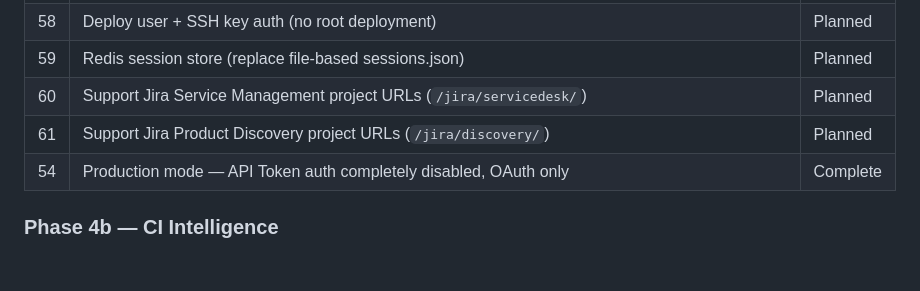
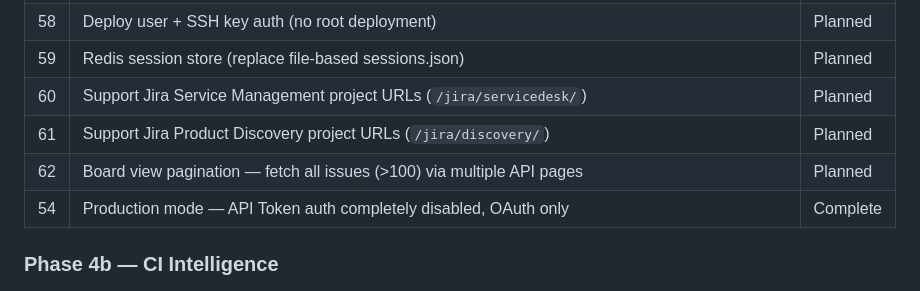
Before and after one commit to ALT-F1-OpenClaw/atlassian-jira-ui, a Markdown page: ROADMAP.md, the part around the change. Rendered like a GitHub page; blank space fills up the shorter version.

Commit message:
docs: add #62 — board view pagination for >100 issues
Jira's search API caps at 100 results per page. Board view requests
200 but only gets 100. Need to paginate (multiple API calls) to
fetch all issues in large projects.

```diff
--- a/ROADMAP.md
+++ b/ROADMAP.md
@@ -242,6 +242,7 @@ Before going production-grade, re-enable these:
 | 59 | Redis session store (replace file-based sessions.json) | Planned |
 | 60 | Support Jira Service Management project URLs (`/jira/servicedesk/`) | Planned |
 | 61 | Support Jira Product Discovery project URLs (`/jira/discovery/`) | Planned |
+| 62 | Board view pagination — fetch all issues (>100) via multiple API pages | Planned |
 | 54 | Production mode — API Token auth completely disabled, OAuth only | Complete |
 
 ### Phase 4b — CI Intelligence
```
